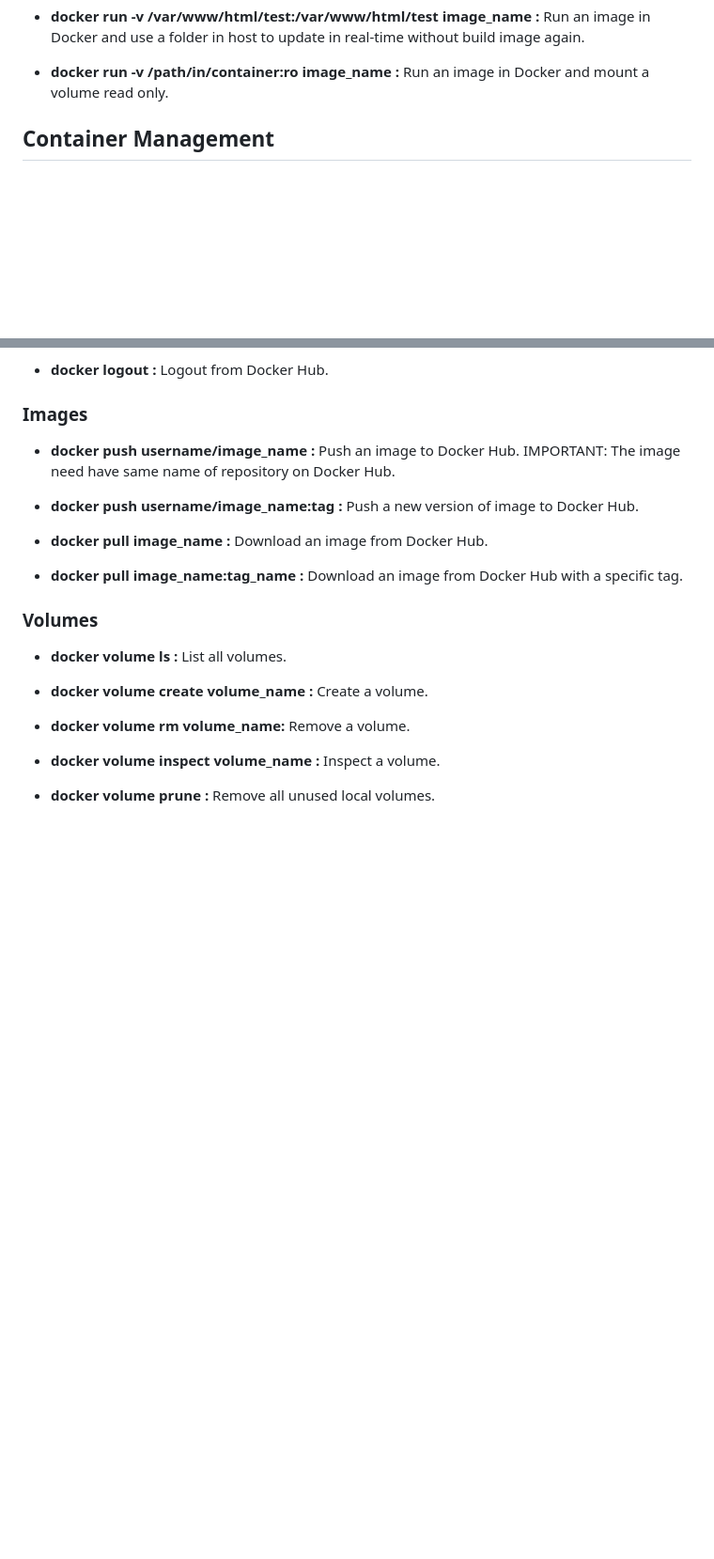
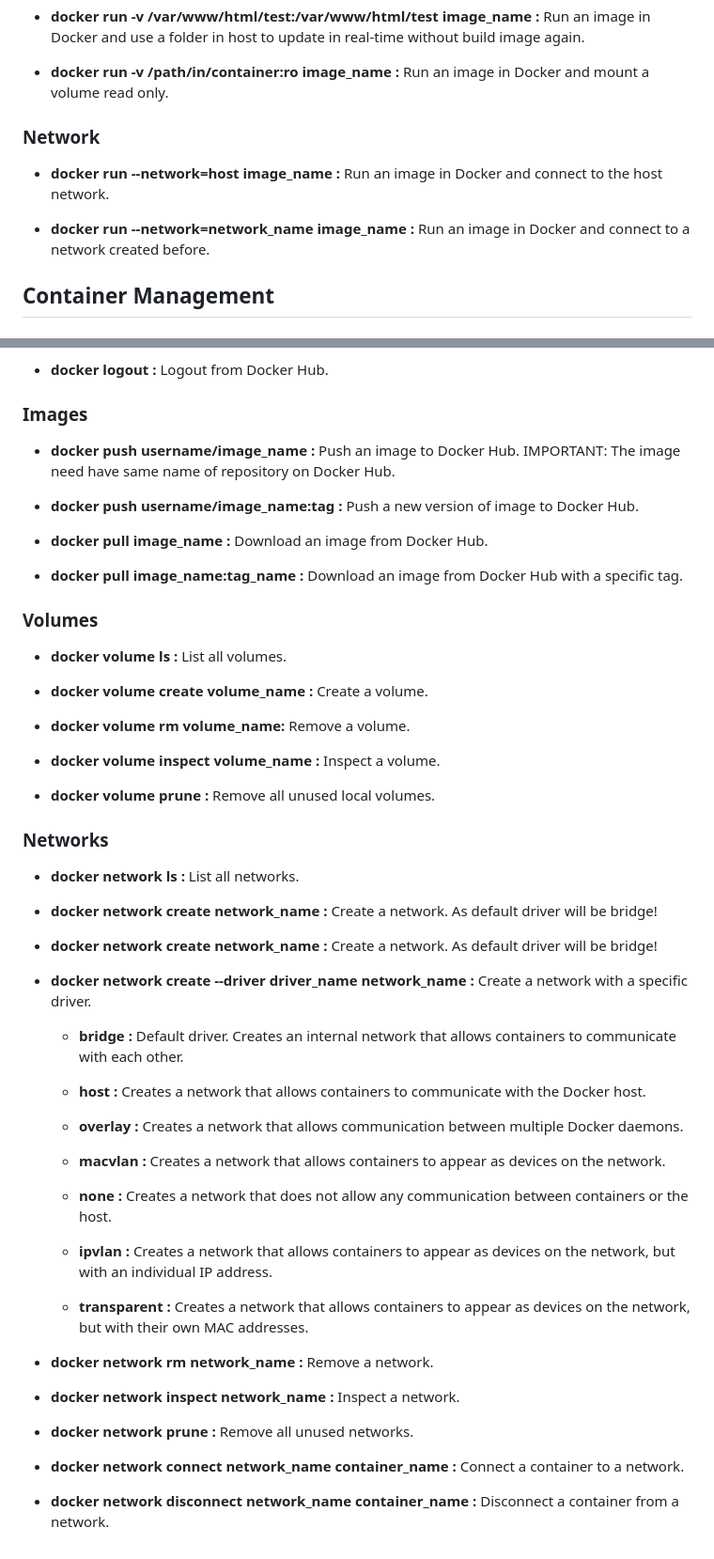
Before and after one commit to NatanOPelizzoni/docker-course, a Markdown page: commands.md, 2 parts joined by grey strips. Shown: that part at 94% size. GitHub-like rendering; blank space fills up the shorter version.

Commit message:
docs: Command file updated with what was seen up to section 5 of the course

```diff
--- a/commands.md
+++ b/commands.md
@@ -44,6 +44,11 @@
 - **docker run -v /var/www/html/test:/var/www/html/test image_name :** Run an image in Docker and use a folder in host to update in real-time without build image again.
 
 - **docker run -v /path/in/container:ro image_name :** Run an image in Docker and mount a volume read only.
+
+### Network
+- **docker run --network=host image_name :** Run an image in Docker and connect to the host network.
+
+- **docker run --network=network_name image_name :** Run an image in Docker and connect to a network created before.
 
 ## <span style="color:green">Container Management</span>
 
@@ -174,3 +179,37 @@
 - **docker volume inspect volume_name :** Inspect a volume.
 
 - **docker volume prune :** Remove all unused local volumes.
+
+### Networks
+
+- **docker network ls :** List all networks.
+
+- **docker network create network_name :** Create a network. As default driver will be bridge!
+
+- **docker network create network_name :** Create a network. As default driver will be bridge!
+
+- **docker network create --driver driver_name network_name :** Create a network with a specific driver.
+
+    * **bridge :** Default driver. Creates an internal network that allows containers to communicate with each other.
+
+    * **host :** Creates a network that allows containers to communicate with the Docker host.
+
+    * **overlay :** Creates a network that allows communication between multiple Docker daemons.
+
+    * **macvlan :** Creates a network that allows containers to appear as devices on the network.
+
+    * **none :** Creates a network that does not allow any communication between containers or the host.
+
+    * **ipvlan :** Creates a network that allows containers to appear as devices on the network, but with an individual IP address.
+
+    * **transparent :** Creates a network that allows containers to appear as devices on the network, but with their own MAC addresses.
+
+- **docker network rm network_name :** Remove a network.
+
+- **docker network inspect network_name :** Inspect a network.
+
+- **docker network prune :** Remove all unused networks.
+
+- **docker network connect network_name container_name :** Connect a container to a network.
+
+- **docker network disconnect network_name container_name :** Disconnect a container from a network.
```
Also changed, not shown: other parts of commands.md (+1 -1 lines).
